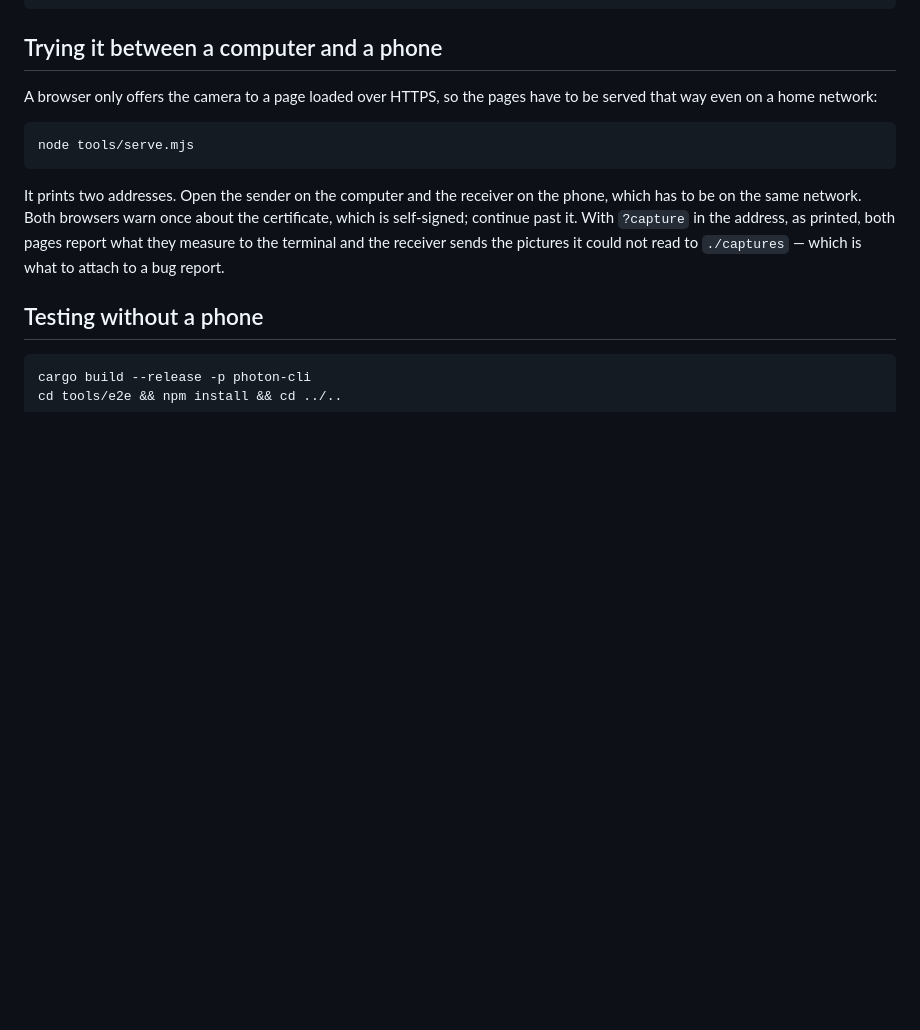
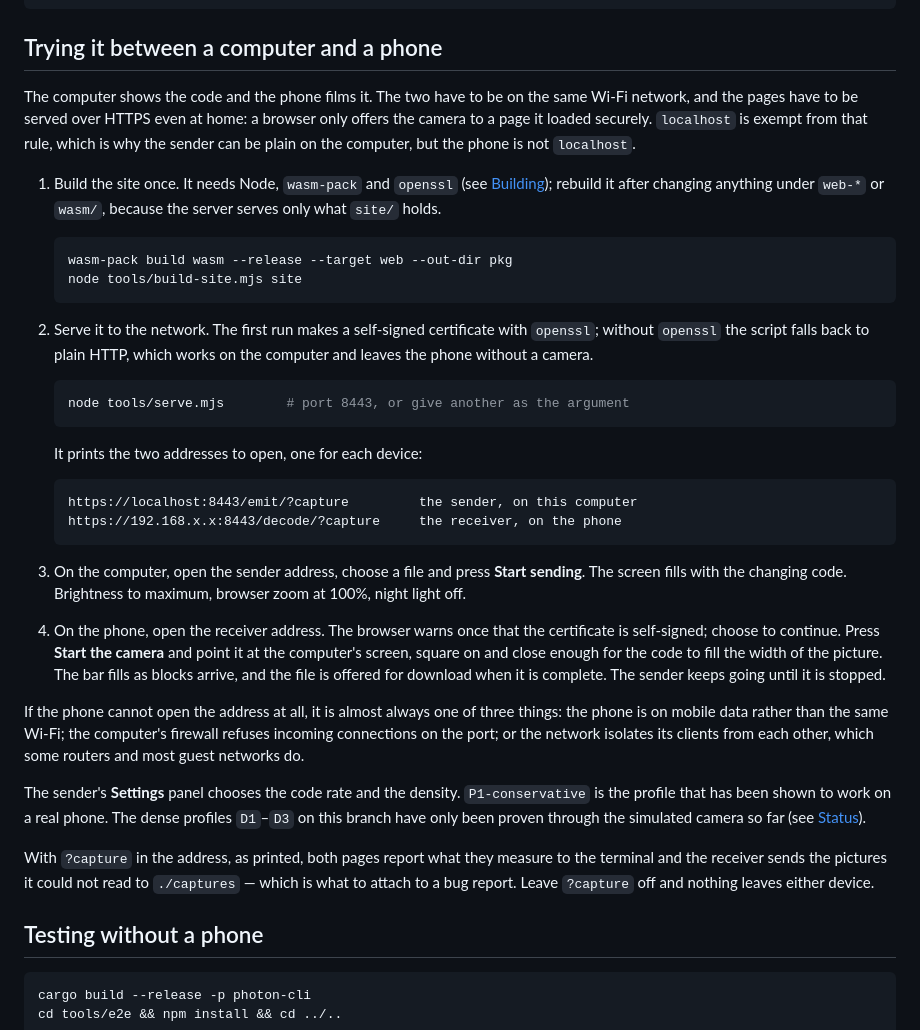
Before and after one commit to IMNascimento/PhotonProtocol, a Markdown page: README.md, the part around the change. GitHub-like rendering; blank space fills up the shorter version.

````diff
--- a/README.md
+++ b/README.md
@@ -204,19 +204,61 @@ node tools/build-site.mjs site
 
 ## Trying it between a computer and a phone
 
-A browser only offers the camera to a page loaded over HTTPS, so the pages have
-to be served that way even on a home network:
+The computer shows the code and the phone films it. The two have to be on the
+same Wi-Fi network, and the pages have to be served over HTTPS even at home: a
+browser only offers the camera to a page it loaded securely. `localhost` is
+exempt from that rule, which is why the sender can be plain on the computer,
+but the phone is not `localhost`.
 
-```bash
-node tools/serve.mjs
-```
+1. Build the site once. It needs Node, `wasm-pack` and `openssl` (see
+   [Building](#building)); rebuild it after changing anything under `web-*`
+   or `wasm/`, because the server serves only what `site/` holds.
 
-It prints two addresses. Open the sender on the computer and the receiver on
-the phone, which has to be on the same network. Both browsers warn once about
-the certificate, which is self-signed; continue past it. With `?capture` in the
-address, as printed, both pages report what they measure to the terminal and
-the receiver sends the pictures it could not read to `./captures` — which is
-what to attach to a bug report.
+   ```bash
+   wasm-pack build wasm --release --target web --out-dir pkg
+   node tools/build-site.mjs site
+   ```
+
+2. Serve it to the network. The first run makes a self-signed certificate
+   with `openssl`; without `openssl` the script falls back to plain HTTP, which
+   works on the computer and leaves the phone without a camera.
+
+   ```bash
+   node tools/serve.mjs        # port 8443, or give another as the argument
+   ```
+
+   It prints the two addresses to open, one for each device:
+
+   ```
+   https://localhost:8443/emit/?capture         the sender, on this computer
+   https://192.168.x.x:8443/decode/?capture     the receiver, on the phone
+   ```
+
+3. On the computer, open the sender address, choose a file and press
+   **Start sending**. The screen fills with the changing code. Brightness to
+   maximum, browser zoom at 100%, night light off.
+
+4. On the phone, open the receiver address. The browser warns once that the
+   certificate is self-signed; choose to continue. Press **Start the camera**
+   and point it at the computer's screen, square on and close enough for the
+   code to fill the width of the picture. The bar fills as blocks arrive, and
+   the file is offered for download when it is complete. The sender keeps
+   going until it is stopped.
+
+If the phone cannot open the address at all, it is almost always one of three
+things: the phone is on mobile data rather than the same Wi-Fi; the computer's
+firewall refuses incoming connections on the port; or the network isolates its
+clients from each other, which some routers and most guest networks do.
+
+The sender's **Settings** panel chooses the code rate and the density.
+`P1-conservative` is the profile that has been shown to work on a real phone.
+The dense profiles `D1`–`D3` on this branch have only been proven through the
+simulated camera so far (see [Status](#status)).
+
+With `?capture` in the address, as printed, both pages report what they measure
+to the terminal and the receiver sends the pictures it could not read to
+`./captures` — which is what to attach to a bug report. Leave `?capture` off
+and nothing leaves either device.
 
 ## Testing without a phone
 
````
Also changed, not shown: README.pt-BR.md (+58 -11 lines).
